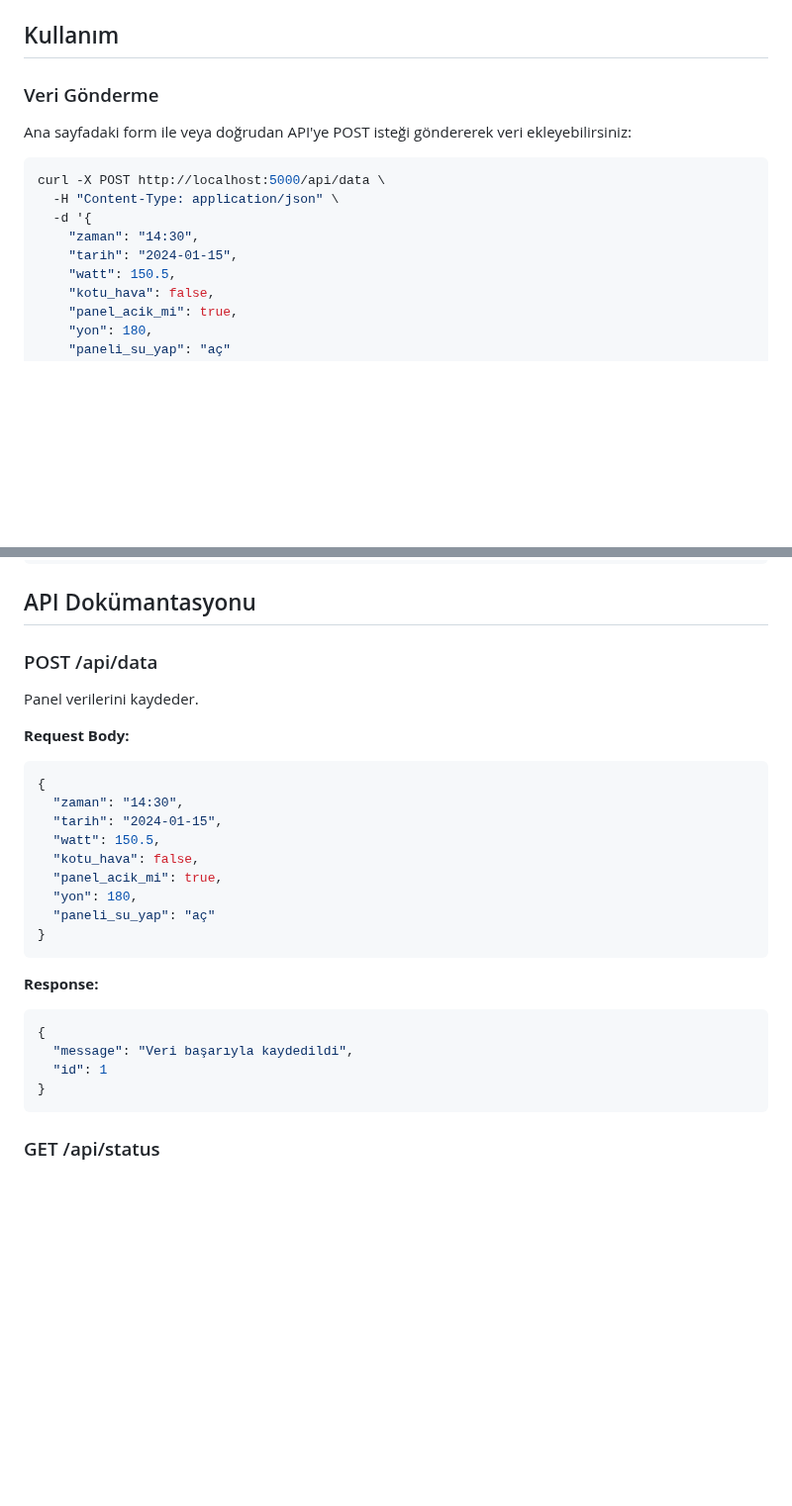
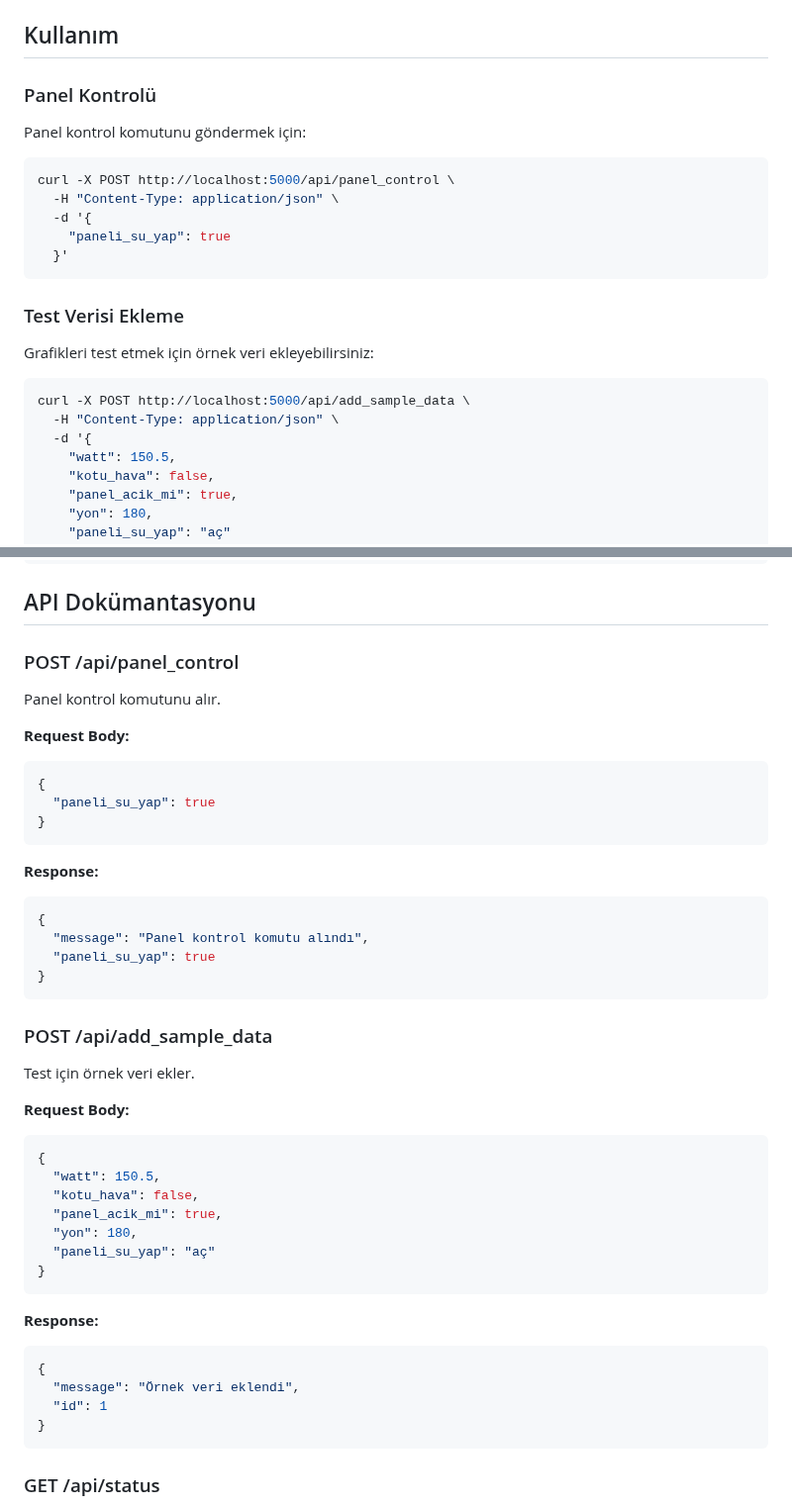
Before and after one commit to herdem09/itumtal-erasmus-project-2, a Markdown page: README.md, 2 parts joined by grey strips. Shown at 99% size. GitHub-like rendering; blank space fills up the shorter version.

````diff
--- a/README.md
+++ b/README.md
@@ -53,15 +55,24 @@ python app.py
 
 ## Kullanım
 
-### Veri Gönderme
-Ana sayfadaki form ile veya doğrudan API'ye POST isteği göndererek veri ekleyebilirsiniz:
+### Panel Kontrolü
+Panel kontrol komutunu göndermek için:
 
 ```bash
-curl -X POST http://localhost:5000/api/data \
+curl -X POST http://localhost:5000/api/panel_control \
   -H "Content-Type: application/json" \
   -d '{
-    "zaman": "14:30",
-    "tarih": "2024-01-15",
+    "paneli_su_yap": true
+  }'
+```
+
+### Test Verisi Ekleme
+Grafikleri test etmek için örnek veri ekleyebilirsiniz:
+
+```bash
+curl -X POST http://localhost:5000/api/add_sample_data \
+  -H "Content-Type: application/json" \
+  -d '{
     "watt": 150.5,
     "kotu_hava": false,
     "panel_acik_mi": true,
@@ -105,14 +116,30 @@ curl -X POST http://localhost:5000/api/data \
 
 ## API Dokümantasyonu
 
-### POST /api/data
-Panel verilerini kaydeder.
+### POST /api/panel_control
+Panel kontrol komutunu alır.
 
 **Request Body:**
 ```json
 {
-  "zaman": "14:30",
-  "tarih": "2024-01-15",
+  "paneli_su_yap": true
+}
+```
+
+**Response:**
+```json
+{
+  "message": "Panel kontrol komutu alındı",
+  "paneli_su_yap": true
+}
+```
+
+### POST /api/add_sample_data
+Test için örnek veri ekler.
+
+**Request Body:**
+```json
+{
   "watt": 150.5,
   "kotu_hava": false,
   "panel_acik_mi": true,
@@ -124,7 +151,7 @@ Panel verilerini kaydeder.
 **Response:**
 ```json
 {
-  "message": "Veri başarıyla kaydedildi",
+  "message": "Örnek veri eklendi",
   "id": 1
 }
 ```
````
Also changed, not shown: other parts of README.md (+6 -4 lines).
